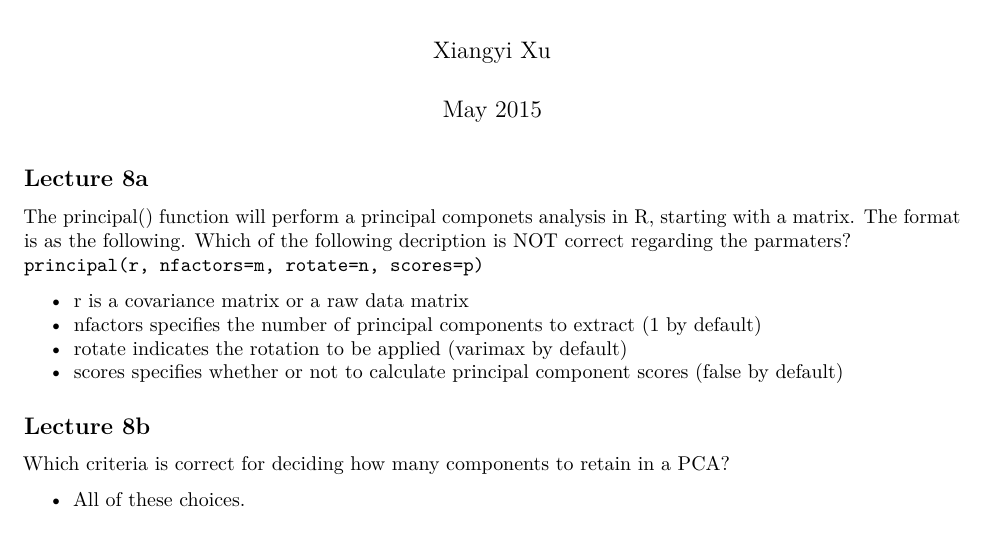
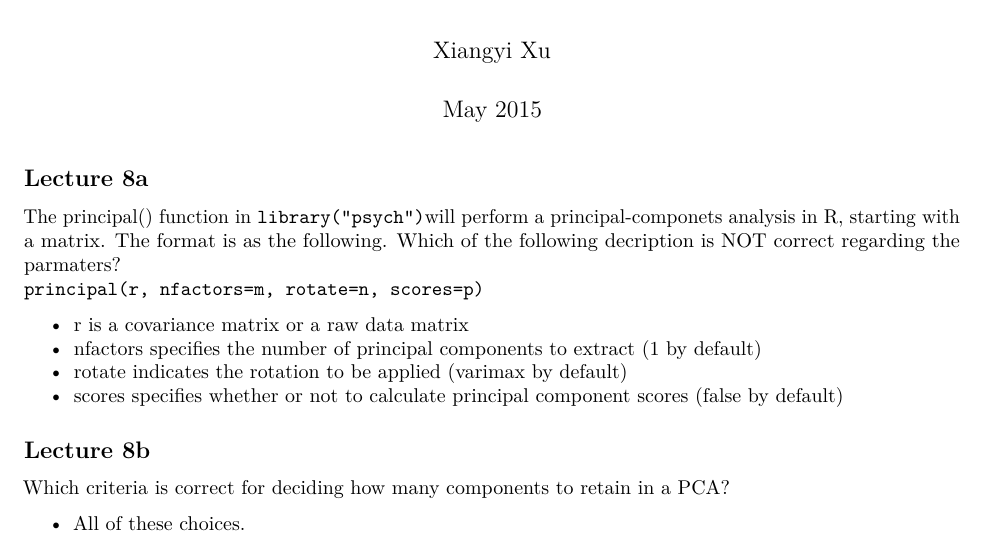
Before and after one commit to xxu26/hs616, an R Markdown document (final_exam_questions.rmd): part of page 1 of 4, cut so that both start at the same text. Rendered offline with R 4.5, knitr and Pandoc, then LaTeX, with nearby package versions.

Commit message:
formatting

```diff
--- a/final_exam_questions.rmd
+++ b/final_exam_questions.rmd
@@ -11,7 +11,7 @@ output:
 
 ## Lecture 8a
 
-The principal() function will perform a principal componets analysis in R, starting with a matrix. The format is as the following. Which of the following decription is NOT correct regarding the parmaters?
+The principal() function in `library("psych")`will perform a principal-componets analysis in R, starting with a matrix. The format is as the following. Which of the following decription is NOT correct regarding the parmaters?
 `principal(r, nfactors=m, rotate=n, scores=p)`
 
 * r is a covariance matrix or a raw data matrix
```
